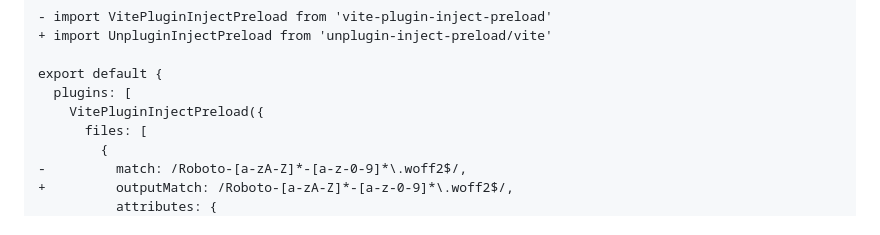
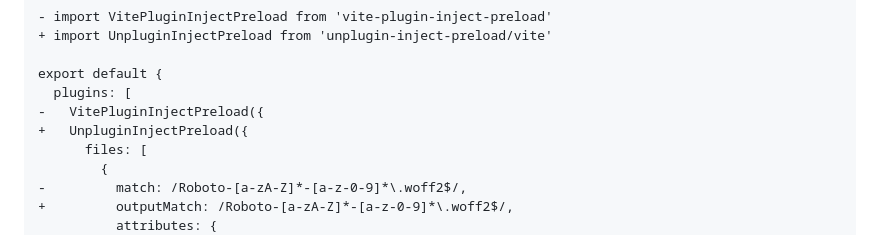
Before and after one commit to Applelo/unplugin-inject-preload, a Markdown page: README.md, the part around the change. Rendered like a GitHub page; folded sections open.

Commit message:
fix: migration in README

```diff
--- a/README.md
+++ b/README.md
@@ -218,7 +218,8 @@ export default {
 
 export default {
   plugins: [
-    VitePluginInjectPreload({
+-   VitePluginInjectPreload({
++   UnpluginInjectPreload({
       files: [
         {
 -         match: /Roboto-[a-zA-Z]*-[a-z-0-9]*\.woff2$/,
```
